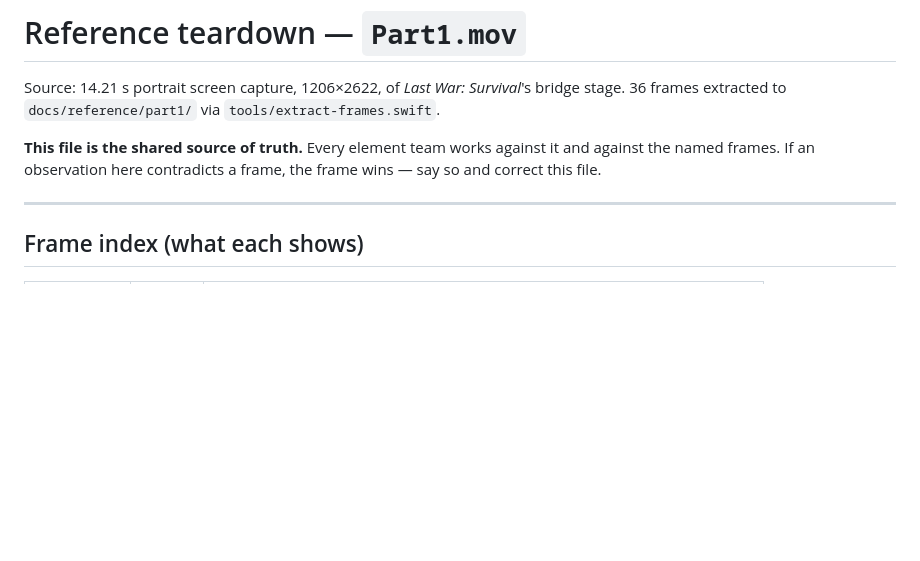
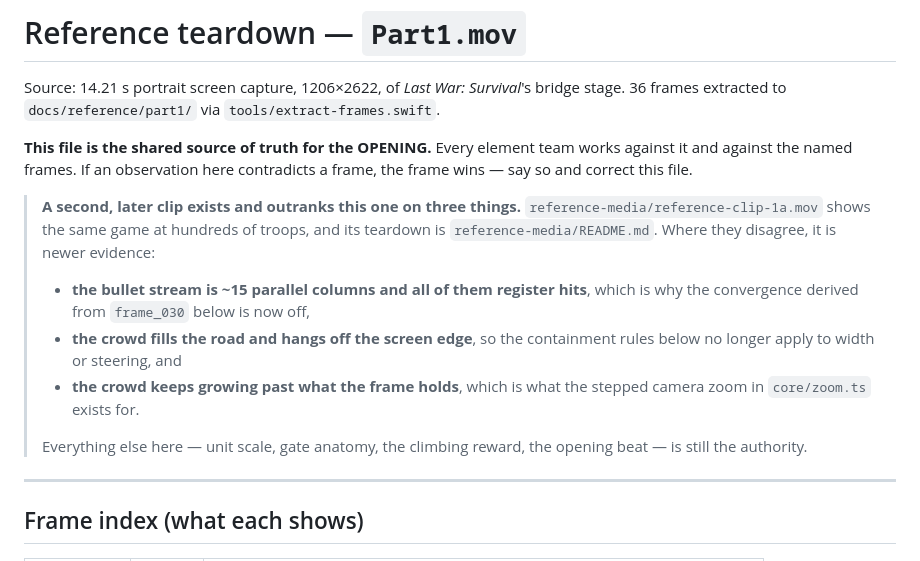
Before and after one commit to onlinestuff4me-sketch/commander-overkill, a Markdown page: docs/reference/REFERENCE.md, the part around the change. Rendered like a GitHub page; blank space fills up the shorter version.

```diff
--- a/docs/reference/REFERENCE.md
+++ b/docs/reference/REFERENCE.md
@@ -4,9 +4,24 @@ Source: 14.21 s portrait screen capture, 1206×2622, of *Last War: Survival*'s
 bridge stage. 36 frames extracted to `docs/reference/part1/` via
 `tools/extract-frames.swift`.
 
-**This file is the shared source of truth.** Every element team works against it
-and against the named frames. If an observation here contradicts a frame, the
-frame wins — say so and correct this file.
+**This file is the shared source of truth for the OPENING.** Every element team
+works against it and against the named frames. If an observation here
+contradicts a frame, the frame wins — say so and correct this file.
+
+> **A second, later clip exists and outranks this one on three things.**
+> `reference-media/reference-clip-1a.mov` shows the same game at hundreds of
+> troops, and its teardown is `reference-media/README.md`. Where they disagree,
+> it is newer evidence:
+>
+> - **the bullet stream is ~15 parallel columns and all of them register hits**,
+>   which is why the convergence derived from `frame_030` below is now off,
+> - **the crowd fills the road and hangs off the screen edge**, so the
+>   containment rules below no longer apply to width or steering, and
+> - **the crowd keeps growing past what the frame holds**, which is what the
+>   stepped camera zoom in `core/zoom.ts` exists for.
+>
+> Everything else here — unit scale, gate anatomy, the climbing reward, the
+> opening beat — is still the authority.
 
 ---
 
```
Also changed, not shown: docs/handoff.md (+73 -79 lines), reference-media/README.md (added, +90 -0 lines).
